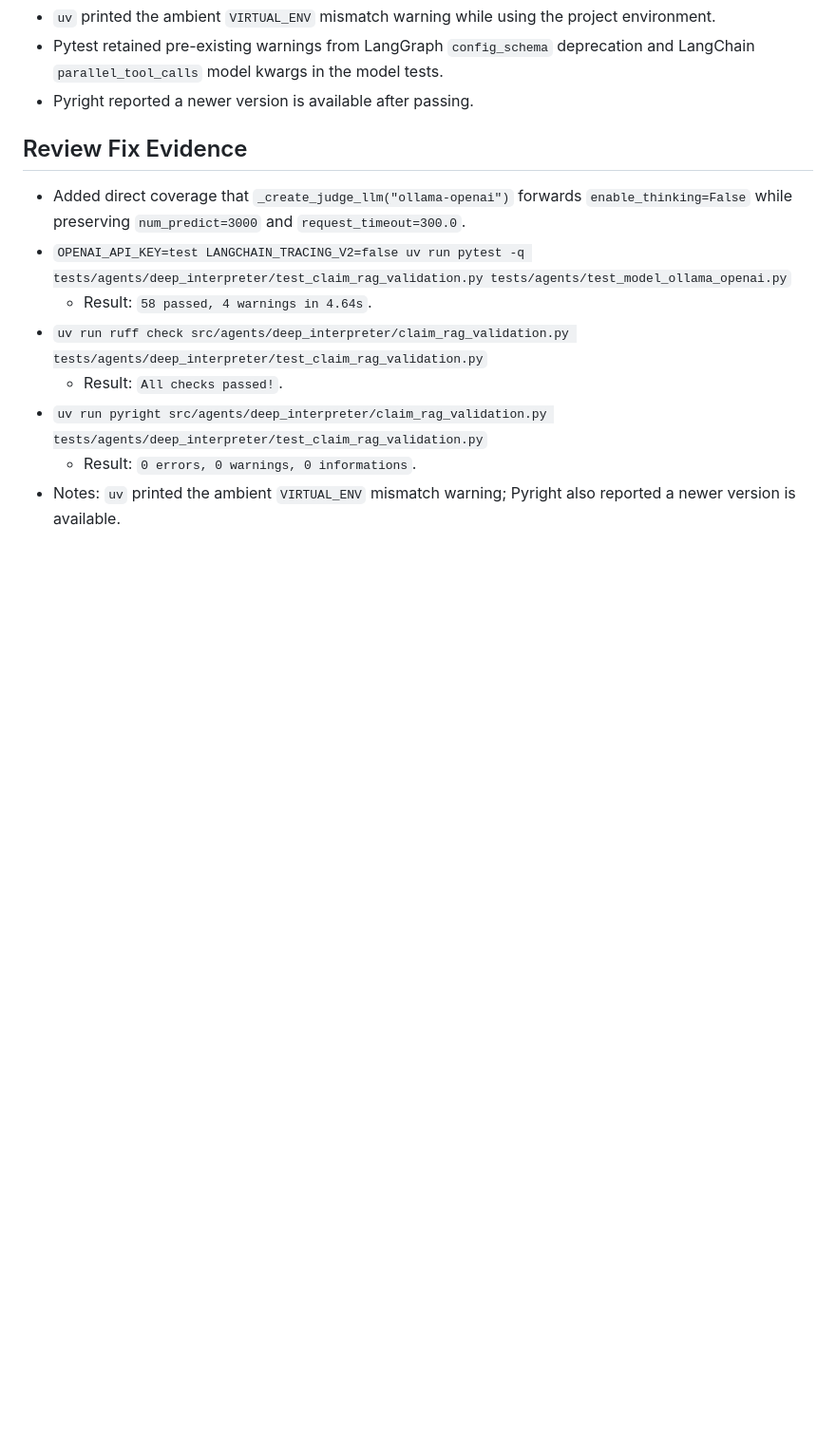
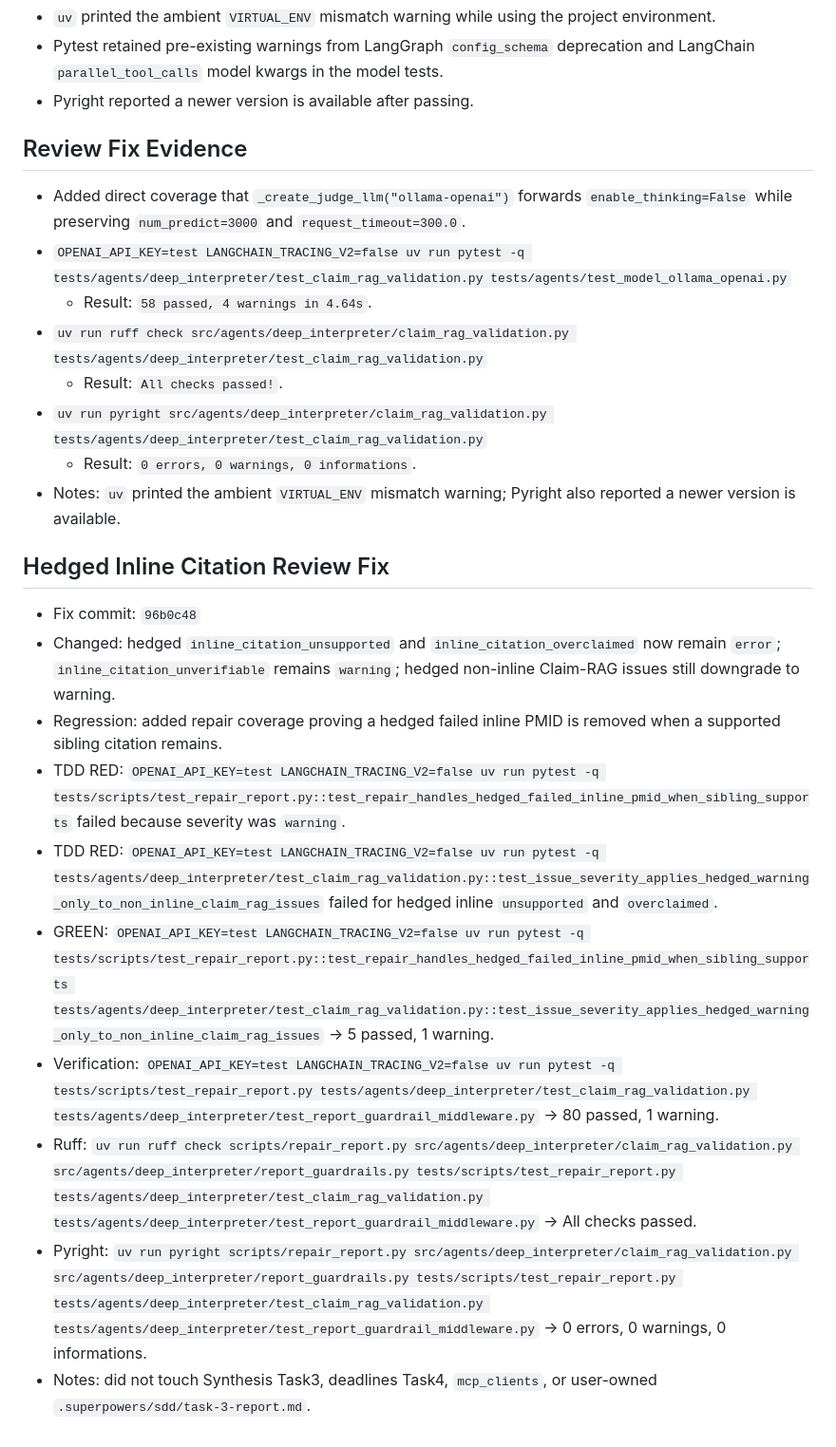
Before and after one commit to junghyunJJ/DeepMAST, a Markdown page: .superpowers/sdd/task-2-report.md, the part around the change. Shown at 95% size. Drawn GitHub-style; blank space fills up the shorter version.

Commit message:
Record hedged inline citation severity verification
The Task 2 audit trail needs the concrete fix commit and fresh verification evidence for the inline citation review fix.

Constraint: The inline-specific report is not tracked, while the tracked Task 2 report is part of the review record.
Rejected: Leave verification only in chat | Future review should not depend on transient conversation state.
Confidence: high
Scope-risk: narrow
Directive: Keep report updates limited to completed verification facts.
Tested: git diff --check.
Not-tested: No code changes in this commit.

```diff
--- a/.superpowers/sdd/task-2-report.md
+++ b/.superpowers/sdd/task-2-report.md
@@ -53,3 +53,16 @@ Status: DONE
 - `uv run pyright src/agents/deep_interpreter/claim_rag_validation.py tests/agents/deep_interpreter/test_claim_rag_validation.py`
   - Result: `0 errors, 0 warnings, 0 informations`.
 - Notes: `uv` printed the ambient `VIRTUAL_ENV` mismatch warning; Pyright also reported a newer version is available.
+
+## Hedged Inline Citation Review Fix
+
+- Fix commit: `96b0c48`
+- Changed: hedged `inline_citation_unsupported` and `inline_citation_overclaimed` now remain `error`; `inline_citation_unverifiable` remains `warning`; hedged non-inline Claim-RAG issues still downgrade to warning.
+- Regression: added repair coverage proving a hedged failed inline PMID is removed when a supported sibling citation remains.
+- TDD RED: `OPENAI_API_KEY=test LANGCHAIN_TRACING_V2=false uv run pytest -q tests/scripts/test_repair_report.py::test_repair_handles_hedged_failed_inline_pmid_when_sibling_supports` failed because severity was `warning`.
+- TDD RED: `OPENAI_API_KEY=test LANGCHAIN_TRACING_V2=false uv run pytest -q tests/agents/deep_interpreter/test_claim_rag_validation.py::test_issue_severity_applies_hedged_warning_only_to_non_inline_claim_rag_issues` failed for hedged inline `unsupported` and `overclaimed`.
+- GREEN: `OPENAI_API_KEY=test LANGCHAIN_TRACING_V2=false uv run pytest -q tests/scripts/test_repair_report.py::test_repair_handles_hedged_failed_inline_pmid_when_sibling_supports tests/agents/deep_interpreter/test_claim_rag_validation.py::test_issue_severity_applies_hedged_warning_only_to_non_inline_claim_rag_issues` -> 5 passed, 1 warning.
+- Verification: `OPENAI_API_KEY=test LANGCHAIN_TRACING_V2=false uv run pytest -q tests/scripts/test_repair_report.py tests/agents/deep_interpreter/test_claim_rag_validation.py tests/agents/deep_interpreter/test_report_guardrail_middleware.py` -> 80 passed, 1 warning.
+- Ruff: `uv run ruff check scripts/repair_report.py src/agents/deep_interpreter/claim_rag_validation.py src/agents/deep_interpreter/report_guardrails.py tests/scripts/test_repair_report.py tests/agents/deep_interpreter/test_claim_rag_validation.py tests/agents/deep_interpreter/test_report_guardrail_middleware.py` -> All checks passed.
+- Pyright: `uv run pyright scripts/repair_report.py src/agents/deep_interpreter/claim_rag_validation.py src/agents/deep_interpreter/report_guardrails.py tests/scripts/test_repair_report.py tests/agents/deep_interpreter/test_claim_rag_validation.py tests/agents/deep_interpreter/test_report_guardrail_middleware.py` -> 0 errors, 0 warnings, 0 informations.
+- Notes: did not touch Synthesis Task3, deadlines Task4, `mcp_clients`, or user-owned `.superpowers/sdd/task-3-report.md`.
```
